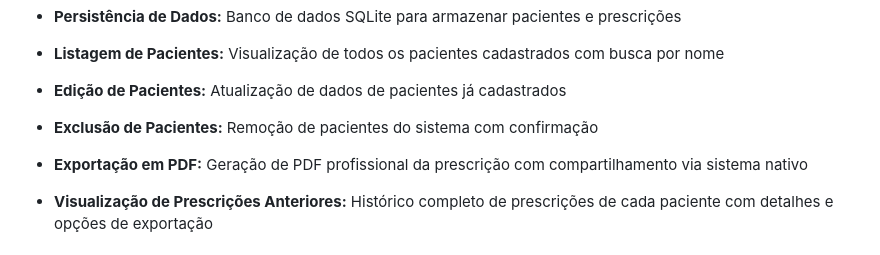
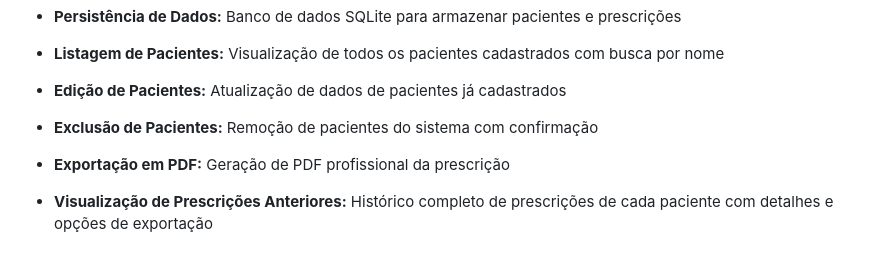
Before and after one commit to Nicolas-Dalfovo/insuguia-mobile, a Markdown page: README.md, the part around the change. Rendered like a GitHub page.

```diff
--- a/README.md
+++ b/README.md
@@ -30,7 +30,7 @@ O aplicativo categoriza o paciente, avalia sua sensibilidade à insulina e, com
 -   **Listagem de Pacientes:** Visualização de todos os pacientes cadastrados com busca por nome
 -   **Edição de Pacientes:** Atualização de dados de pacientes já cadastrados
 -   **Exclusão de Pacientes:** Remoção de pacientes do sistema com confirmação
--   **Exportação em PDF:** Geração de PDF profissional da prescrição com compartilhamento via sistema nativo
+-   **Exportação em PDF:** Geração de PDF profissional da prescrição
 
 
 -   **Visualização de Prescrições Anteriores:** Histórico completo de prescrições de cada paciente com detalhes e opções de exportação
```
